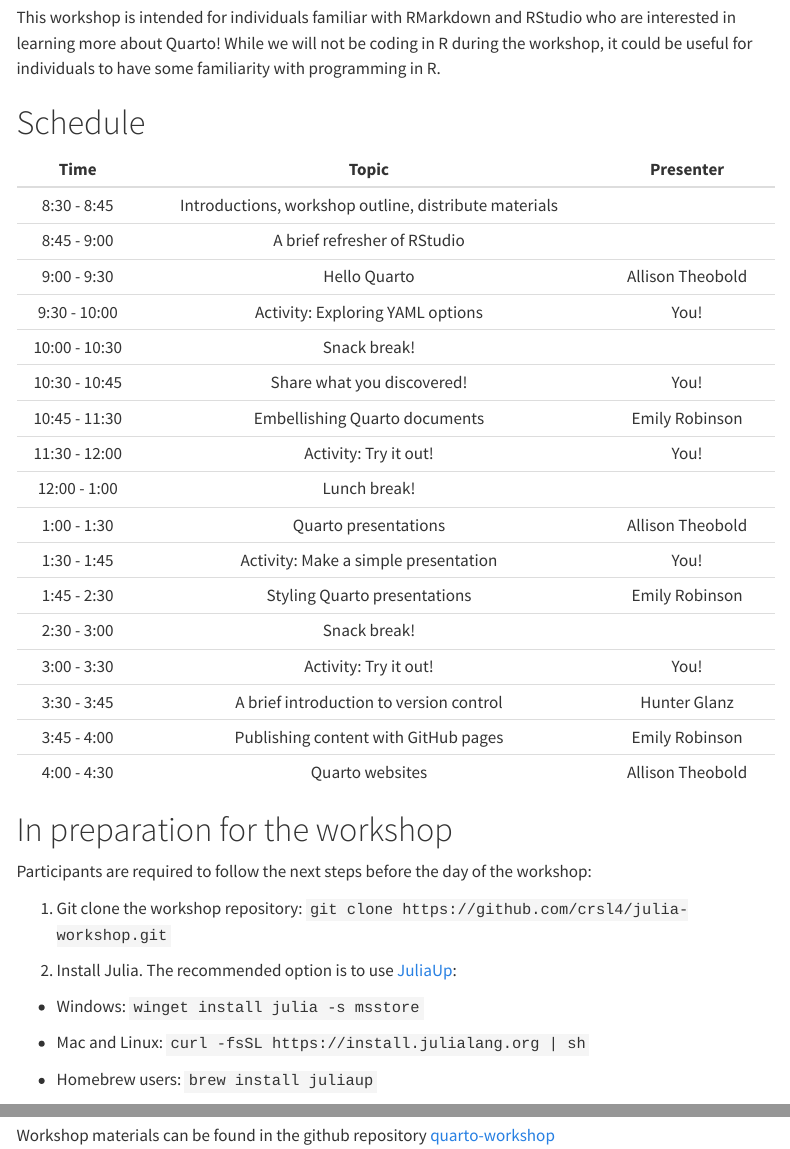
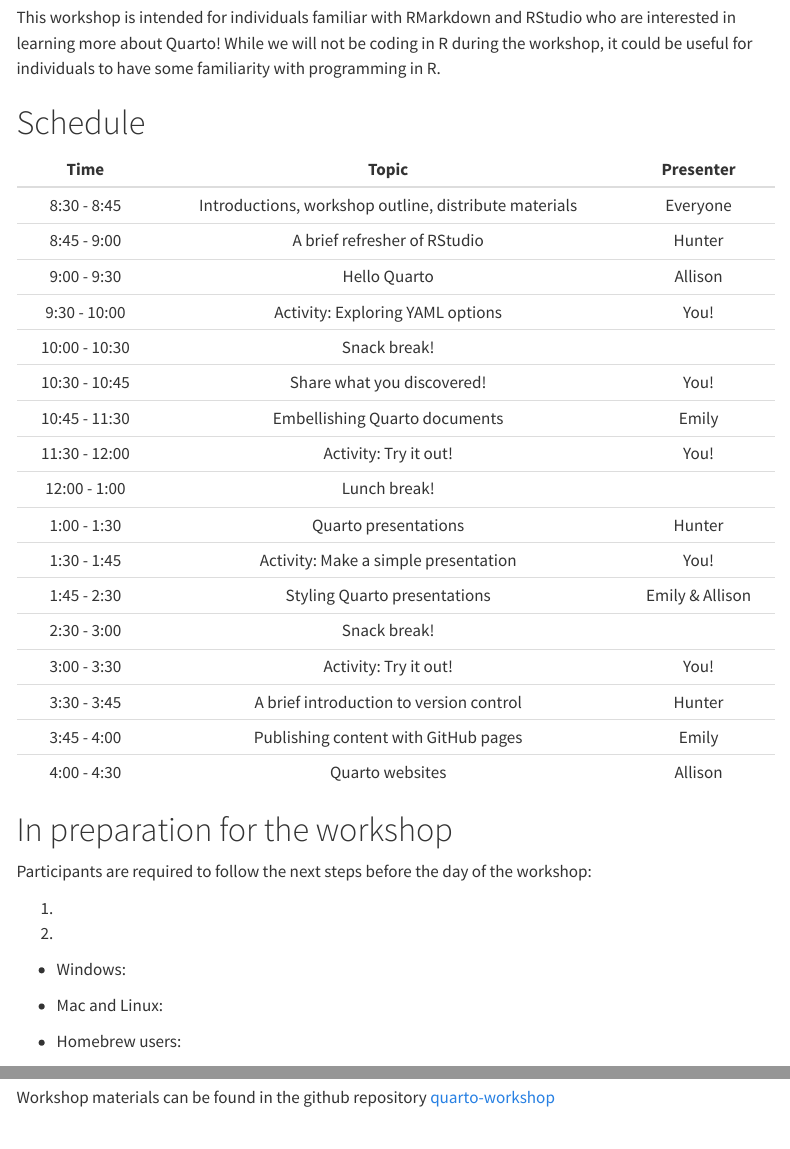
Before and after one commit to atheobold/uscots-quarto, a Quarto document (index.qmd): the page in a window 1100 px wide, from 700 px down, and a second part further down, joined at a grey line. Rendered offline with R 4.5, knitr and Pandoc in place of Quarto, with nearby package versions; menus at the side of the page are left out.

Commit message:
change presenters

```diff
--- a/index.qmd
+++ b/index.qmd
@@ -26,41 +25,41 @@
 
 This workshop is intended for individuals familiar with RMarkdown and RStudio who are interested in learning more about Quarto! While we will not be coding in R during the workshop, it could be useful for individuals to have some familiarity with programming in R.
 
-
 # Schedule
 
-| Time          | Topic                                                                         | Presenter                    |
-|:-------------------:|:-----------------------------------------------------------------------------:|:----------------------------:|
-| 8:30 - 8:45 | Introductions, workshop outline, distribute materials                           |                   |
-| 8:45 - 9:00 | A brief refresher of RStudio                                                    |                   |
-| 9:00 - 9:30 | Hello Quarto                                                                    | Allison Theobold  |
-| 9:30 - 10:00 | Activity: Exploring YAML options                                               | You!              |
-| 10:00 - 10:30 | Snack break!                                                                  |                   |
-| 10:30 - 10:45 | Share what you discovered!                                                    | You!              |
-| 10:45 - 11:30 | Embellishing Quarto documents                                                 | Emily Robinson    |
-| 11:30 - 12:00 | Activity: Try it out!                                                         | You!              |
-| 12:00 - 1:00  | Lunch break!                                                                  |                   |
-| 1:00 - 1:30   | Quarto presentations                                                          | Allison Theobold  |
-| 1:30 - 1:45   | Activity: Make a simple presentation                                          | You!              |
-| 1:45 - 2:30   | Styling Quarto presentations                                                  | Emily Robinson    |
-| 2:30 - 3:00   | Snack break!                                                                  |                   |
-| 3:00 - 3:30   | Activity: Try it out!                                                         | You!              |
-| 3:30 - 3:45   | A brief introduction to version control                                       | Hunter Glanz      |
-| 3:45 - 4:00   | Publishing content with GitHub pages                                          | Emily Robinson    |
-| 4:00 - 4:30   | Quarto websites                                                               | Allison Theobold  |
+|     Time      |                         Topic                         |    Presenter     |
+|:--------------:|:----------------------------------------------------:|:----------------:|
+|  8:30 - 8:45  | Introductions, workshop outline, distribute materials |   Everyone       |
+|  8:45 - 9:00  |             A brief refresher of RStudio              |   Hunter         |
+|  9:00 - 9:30  |                     Hello Quarto                      | Allison          |
+| 9:30 - 10:00  |           Activity: Exploring YAML options            |       You!       |
+| 10:00 - 10:30 |                     Snack break!                      |                  |
+| 10:30 - 10:45 |              Share what you discovered!               |       You!       |
+| 10:45 - 11:30 |             Embellishing Quarto documents             |  Emily           |
+| 11:30 - 12:00 |                 Activity: Try it out!                 |       You!       |
+| 12:00 - 1:00  |                     Lunch break!                      |                  |
+|  1:00 - 1:30  |                 Quarto presentations                  | Hunter           |
+|  1:30 - 1:45  |         Activity: Make a simple presentation          |       You!       |
+|  1:45 - 2:30  |             Styling Quarto presentations              |  Emily & Allison |
+|  2:30 - 3:00  |                     Snack break!                      |                  |
+|  3:00 - 3:30  |                 Activity: Try it out!                 |       You!       |
+|  3:30 - 3:45  |        A brief introduction to version control        |   Hunter         |
+|  3:45 - 4:00  |         Publishing content with GitHub pages          |  Emily           |
+|  4:00 - 4:30  |                    Quarto websites                    | Allison          |
 
 # In preparation for the workshop
 
 Participants are required to follow the next steps before the day of the workshop:
 
- 1. Git clone the workshop repository: `git clone https://github.com/crsl4/julia-workshop.git`
+1.
 
- 2. Install Julia. The recommended option is to use [JuliaUp](https://github.com/JuliaLang/juliaup):
+2.
 
-  - Windows: `winget install julia -s msstore`
+-   Windows:
 
-  - Mac and Linux: `curl -fsSL https://install.julialang.org | sh`
-  - Homebrew users: `brew install juliaup`
+-   Mac and Linux:
+
+-   Homebrew users:
 
 # Workshop Materials
 
```
Also changed, not shown: index.qmd (9 more changed lines).
